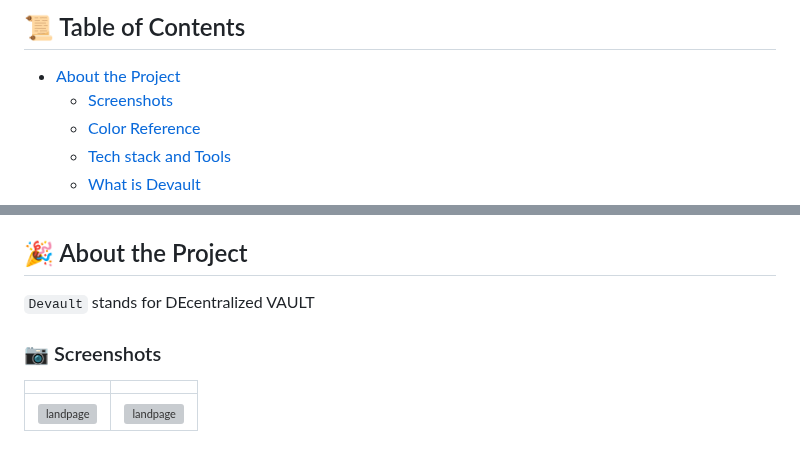
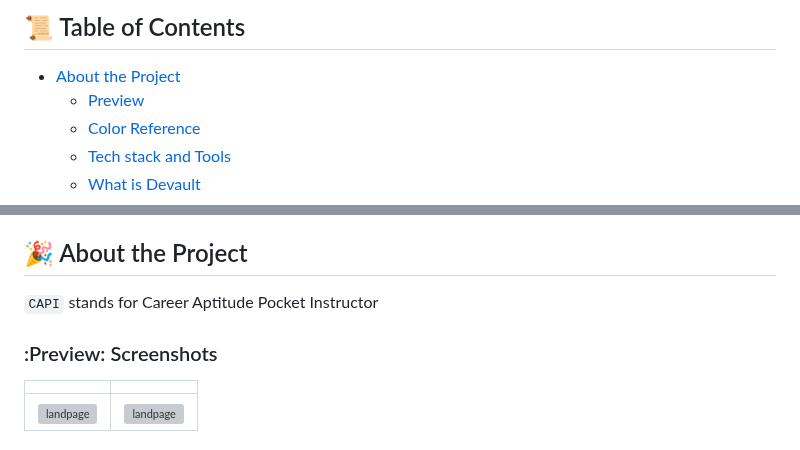
Before and after one commit to Mohamed-Shalaan/ProjectCAPI, a Markdown page: README.md, 2 parts joined by grey strips. Drawn GitHub-style; grey boxes are pictures that could not be loaded.

```diff
--- a/README.md
+++ b/README.md
@@ -53,7 +53,7 @@
 ## :scroll: Table of Contents
 
 *   [About the Project](#tada-about-the-project)
-    *   [Screenshots](#camera-screenshots)
+    *   [Preview](#preview-screenshots)
     *   [Color Reference](#art-color-reference)
     *   [Tech stack and Tools](#hammer_and_wrench-tech-stack-and-tools)
     *   [What is Devault](#microphone-what-is-devault)
@@ -78,9 +78,9 @@
 
 ## :tada: About the Project
 
-`Devault` stands for DEcentralized VAULT
+`CAPI` stands for Career Aptitude Pocket Instructor
 
-### :camera: Screenshots
+### :Preview: Screenshots
 
 |                                               |                                               |
 |:---------------------------------------------:|:---------------------------------------------:|
```
